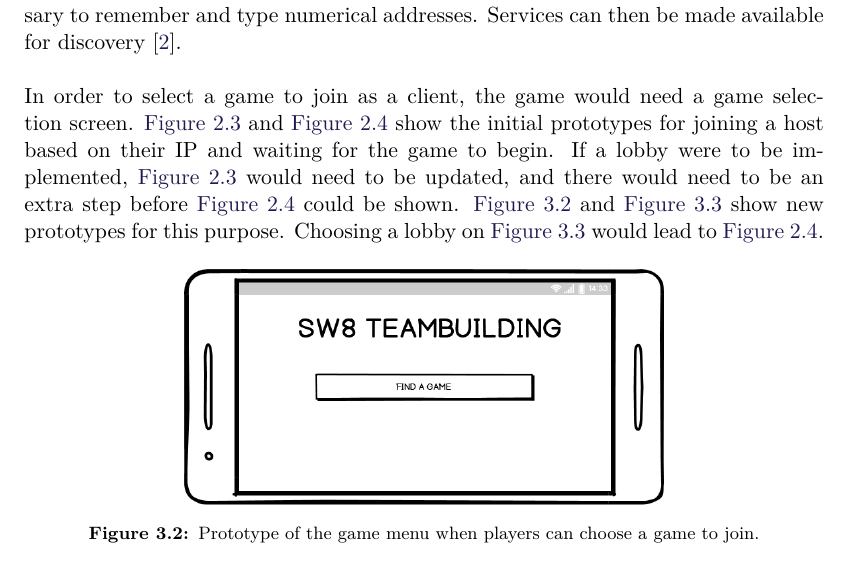
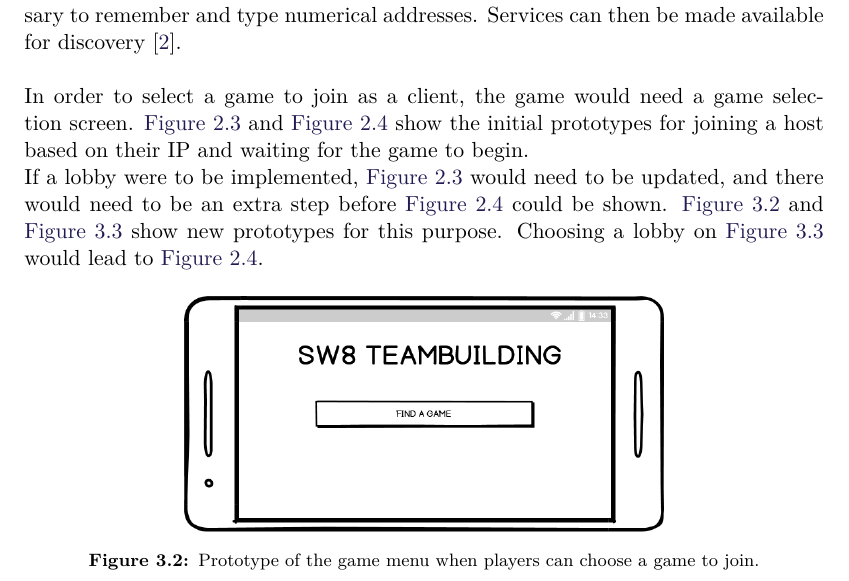
Before and after one commit to SW8-Bajs/report, a LaTeX thesis (master.tex, which reads sections/sprint-2/joininggames.tex): part of page 46 of 81, cut so that both start at the same text. Compiled offline with pdfLaTeX.

Commit message:
Daniel Sprint 2 readthrough (#51)

```diff
--- a/sections/sprint-2/joininggames.tex
+++ b/sections/sprint-2/joininggames.tex
@@ -25,7 +25,7 @@ It will then create a name for the host device, such that it is not necessary to
 Services can then be made available for discovery \cite{zeroconf}.
 \\\\
 In order to select a game to join as a client, the game would need a game selection screen.
-\autoref{fig:prototype:menu} and \autoref{fig:prototype:menuconnected} show the initial prototypes for joining a host based on their IP and waiting for the game to begin.
+\autoref{fig:prototype:menu} and \autoref{fig:prototype:menuconnected} show the initial prototypes for joining a host based on their IP and waiting for the game to begin.\\
 If a lobby were to be implemented, \autoref{fig:prototype:menu} would need to be updated, and there would need to be an extra step before \autoref{fig:prototype:menuconnected} could be shown.
 \autoref{fig:sprint2:prototype:menu} and \autoref{fig:sprint2:prototype:lobby} show new prototypes for this purpose.
 Choosing a lobby on \autoref{fig:sprint2:prototype:lobby} would lead to \autoref{fig:prototype:menuconnected}.
```
Also changed, not shown: sections/sprint-2/conclusion.tex (+0 -1 lines).
